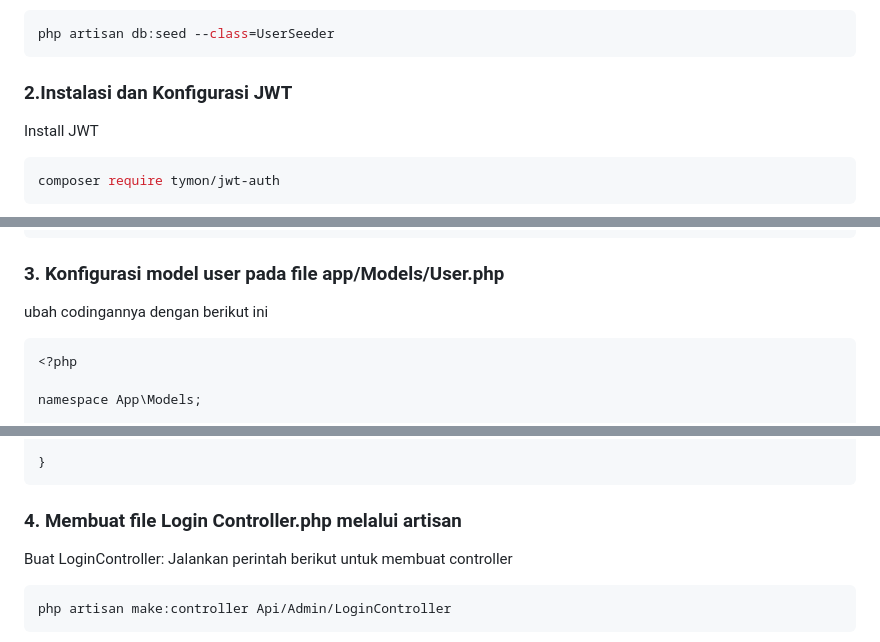
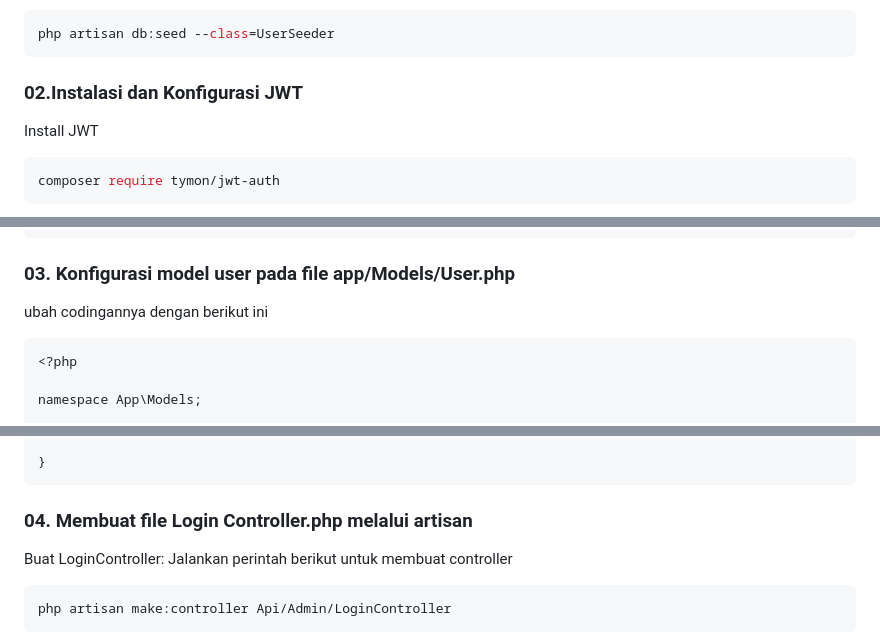
Before and after one commit to TEUNGKU-ZULKIFLI/installasi-recomended-byTEUNGKU, a Markdown page: MEMBUAT SISTEM LOGIN & REGISTER LARAVEL & JWT.md, 3 parts joined by grey strips. Drawn GitHub-style.

````diff
--- a/MEMBUAT SISTEM LOGIN & REGISTER LARAVEL & JWT.md
+++ b/MEMBUAT SISTEM LOGIN & REGISTER LARAVEL & JWT.md
@@ -49,7 +50,7 @@ kemudian running artisan dengan perintah
 php artisan db:seed --class=UserSeeder
 ```
 
-### 2.Instalasi dan Konfigurasi JWT
+### 02.Instalasi dan Konfigurasi JWT
 Install JWT
 ```bash
 composer require tymon/jwt-auth
@@ -99,7 +100,7 @@ tambahkan kode ini
 ],
 ```
 
-### 3. Konfigurasi model user pada file app/Models/User.php
+### 03. Konfigurasi model user pada file app/Models/User.php
 ubah codingannya dengan berikut ini
 ```code
 <?php
@@ -163,7 +164,7 @@ class User extends Authenticatable implements JWTSubject
 }
 ```
 
-### 4. Membuat file Login Controller.php melalui artisan
+### 04. Membuat file Login Controller.php melalui artisan
 Buat LoginController: Jalankan perintah berikut untuk membuat controller
 ```bash
 php artisan make:controller Api/Admin/LoginController
````
Also changed, not shown: other parts of MEMBUAT SISTEM LOGIN & REGISTER LARAVEL & JWT.md (+5 -4 lines).
